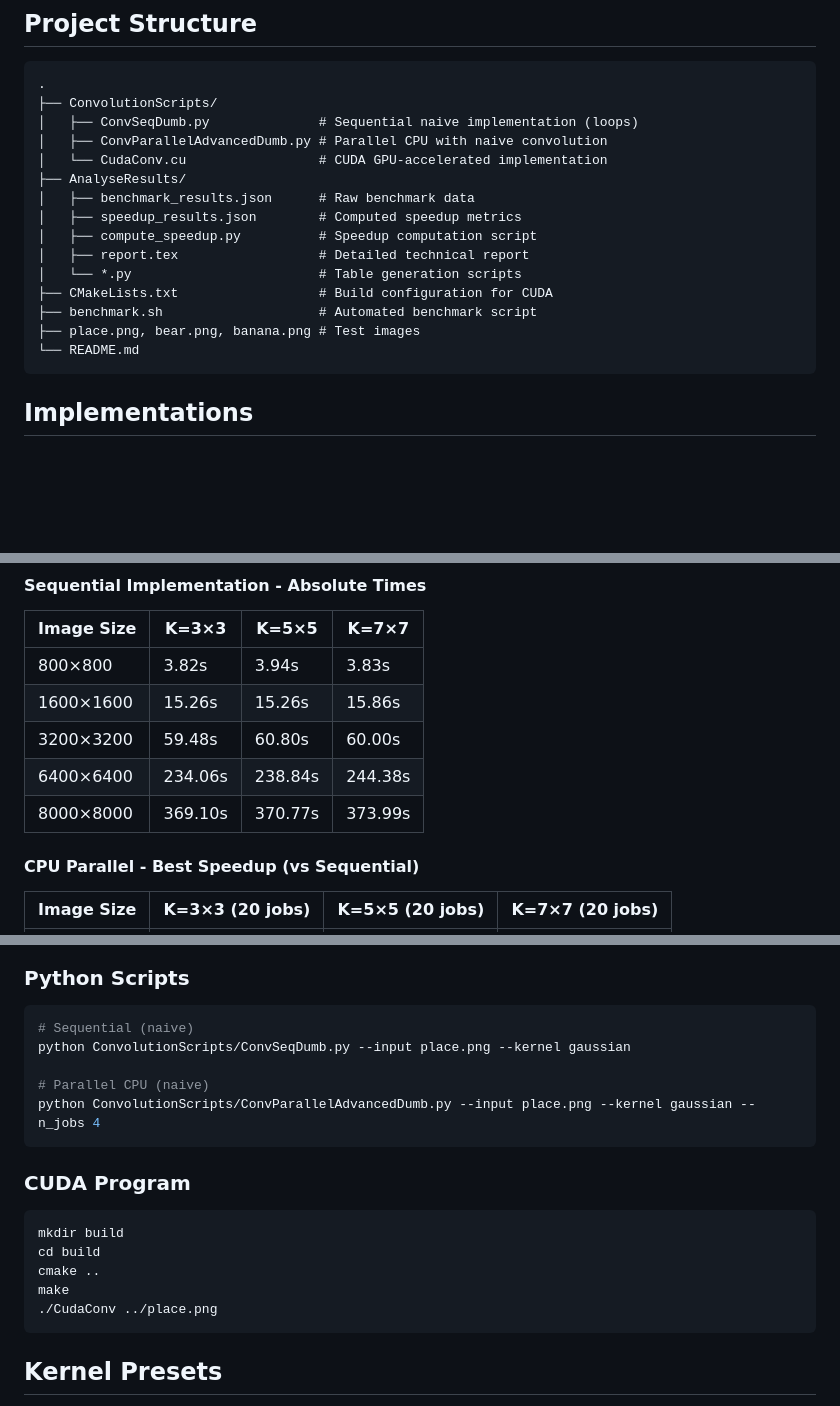
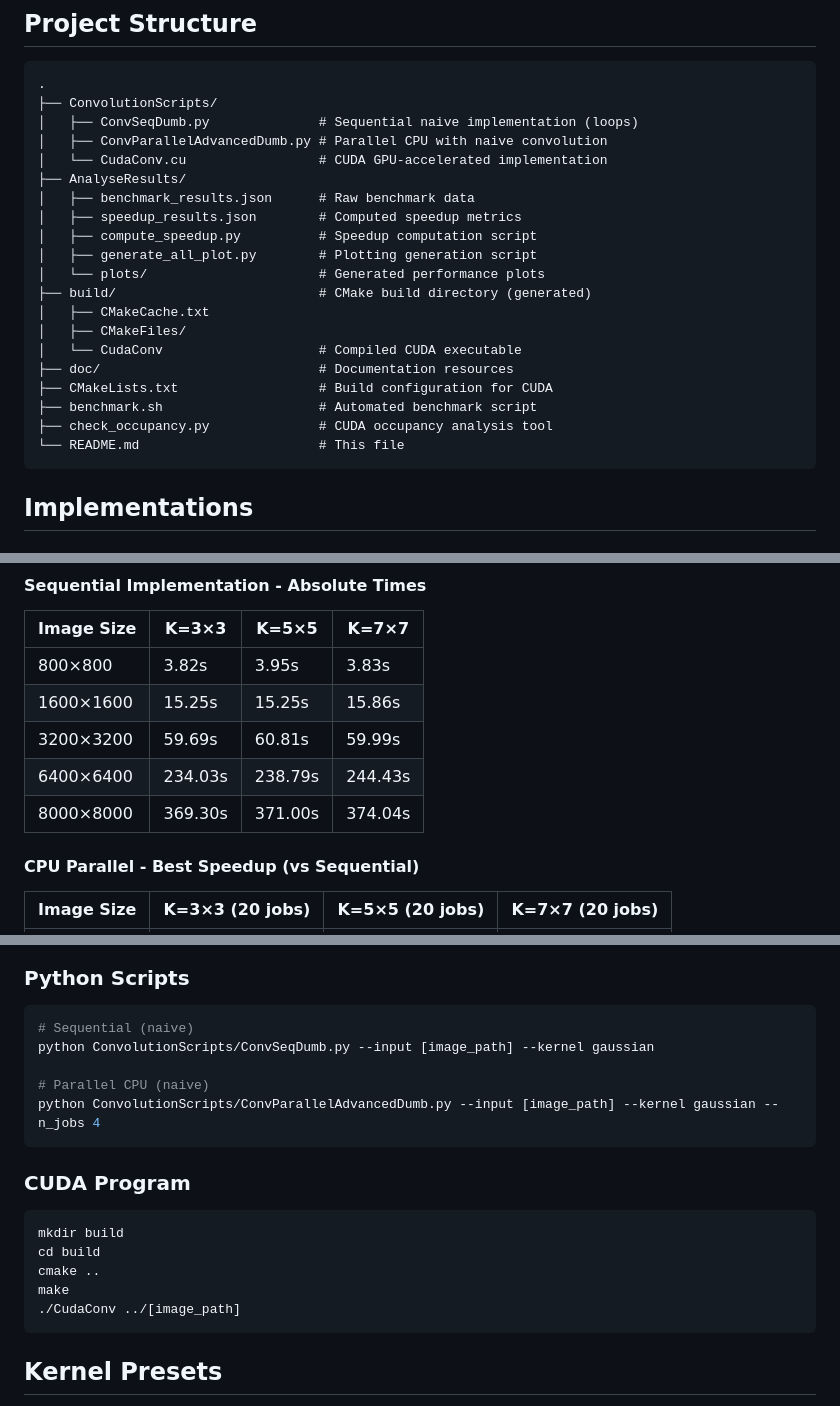
Before and after one commit to lapemaya/Parallel-Image-Filters, a Markdown page: README.md, 3 parts joined by grey strips. GitHub-like rendering; blank space fills up the shorter version.

Commit message:
Update README.md: Correct GPU speedup figure and revise project structure details

````diff
--- a/README.md
+++ b/README.md
@@ -34,12 +34,17 @@ This project implements 2D image convolution with the following approaches:
 │   ├── benchmark_results.json      # Raw benchmark data
 │   ├── speedup_results.json        # Computed speedup metrics
 │   ├── compute_speedup.py          # Speedup computation script
-│   ├── report.tex                  # Detailed technical report
-│   └── *.py                        # Table generation scripts
+│   ├── generate_all_plot.py        # Plotting generation script
+│   └── plots/                      # Generated performance plots
+├── build/                          # CMake build directory (generated)
+│   ├── CMakeCache.txt
+│   ├── CMakeFiles/
+│   └── CudaConv                    # Compiled CUDA executable
+├── doc/                            # Documentation resources
 ├── CMakeLists.txt                  # Build configuration for CUDA
 ├── benchmark.sh                    # Automated benchmark script
-├── place.png, bear.png, banana.png # Test images
-└── README.md
+├── check_occupancy.py              # CUDA occupancy analysis tool
+└── README.md                       # This file
 ```
 
 ## Implementations
@@ -150,11 +144,11 @@ Performance measured on various image sizes (800×800 to 8000×8000 pixels) with
 #### Sequential Implementation - Absolute Times
 | Image Size | K=3×3 | K=5×5 | K=7×7 |
 |------------|-------|-------|-------|
-| 800×800 | 3.82s | 3.94s | 3.83s |
-| 1600×1600 | 15.26s | 15.26s | 15.86s |
-| 3200×3200 | 59.48s | 60.80s | 60.00s |
-| 6400×6400 | 234.06s | 238.84s | 244.38s |
-| 8000×8000 | 369.10s | 370.77s | 373.99s |
+| 800×800 | 3.82s | 3.95s | 3.83s |
+| 1600×1600 | 15.25s | 15.25s | 15.86s |
+| 3200×3200 | 59.69s | 60.81s | 59.99s |
+| 6400×6400 | 234.03s | 238.79s | 244.43s |
+| 8000×8000 | 369.30s | 371.00s | 374.04s |
 
 #### CPU Parallel - Best Speedup (vs Sequential)
 | Image Size | K=3×3 (20 jobs) | K=5×5 (20 jobs) | K=7×7 (20 jobs) |
@@ -252,10 +246,10 @@ Normalized performance metric showing efficiency per operation:
 ### Python Scripts
 ```bash
 # Sequential (naive)
-python ConvolutionScripts/ConvSeqDumb.py --input place.png --kernel gaussian
+python ConvolutionScripts/ConvSeqDumb.py --input [image_path] --kernel gaussian
 
 # Parallel CPU (naive)
-python ConvolutionScripts/ConvParallelAdvancedDumb.py --input place.png --kernel gaussian --n_jobs 4
+python ConvolutionScripts/ConvParallelAdvancedDumb.py --input [image_path] --kernel gaussian --n_jobs 4
 ```
 
 ### CUDA Program
@@ -264,7 +258,7 @@ mkdir build
 cd build
 cmake ..
 make
-./CudaConv ../place.png
+./CudaConv ../[image_path]
 ```
 
 ## Kernel Presets
````
Also changed, not shown: other parts of README.md (+3 -14 lines).
